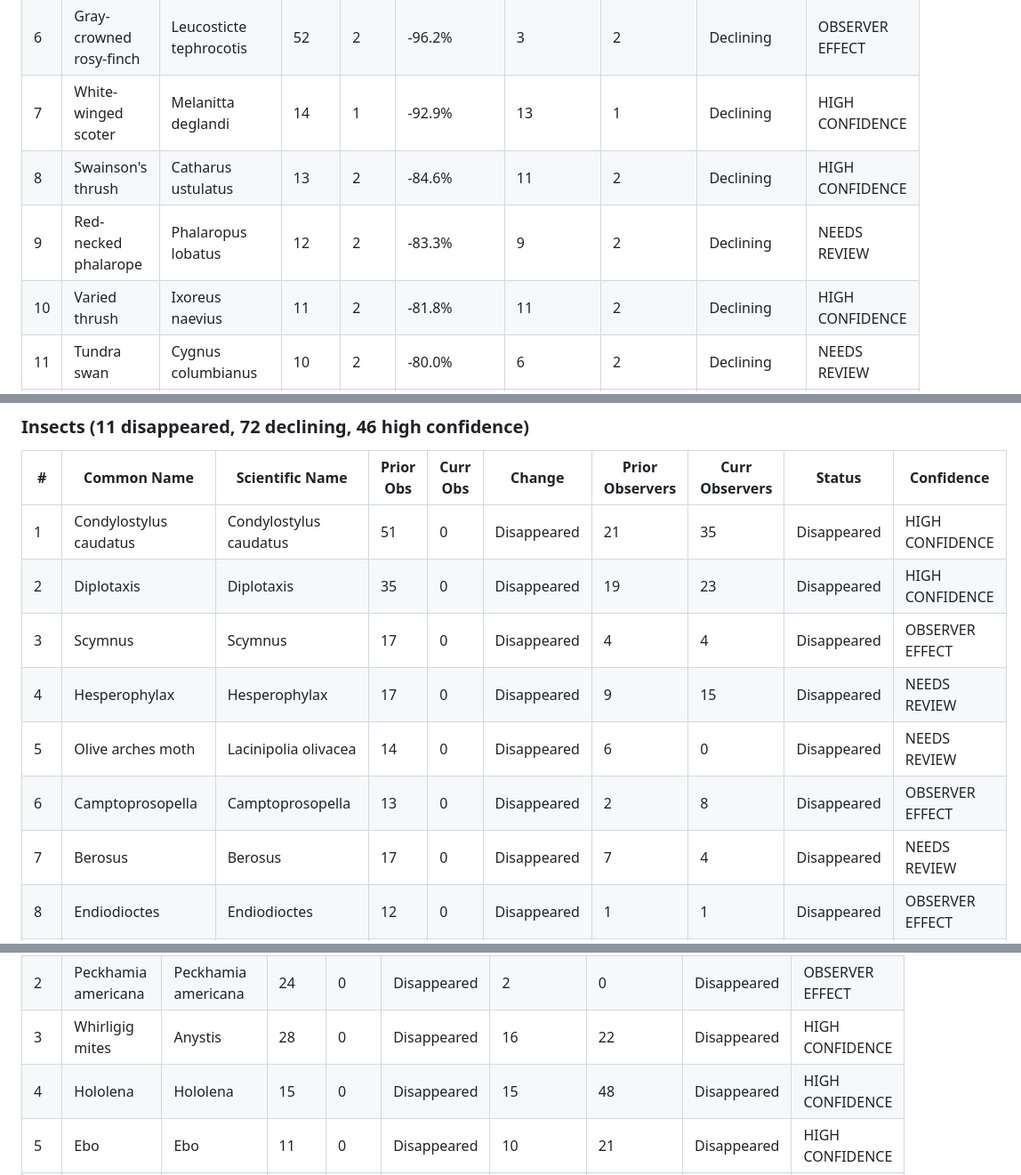
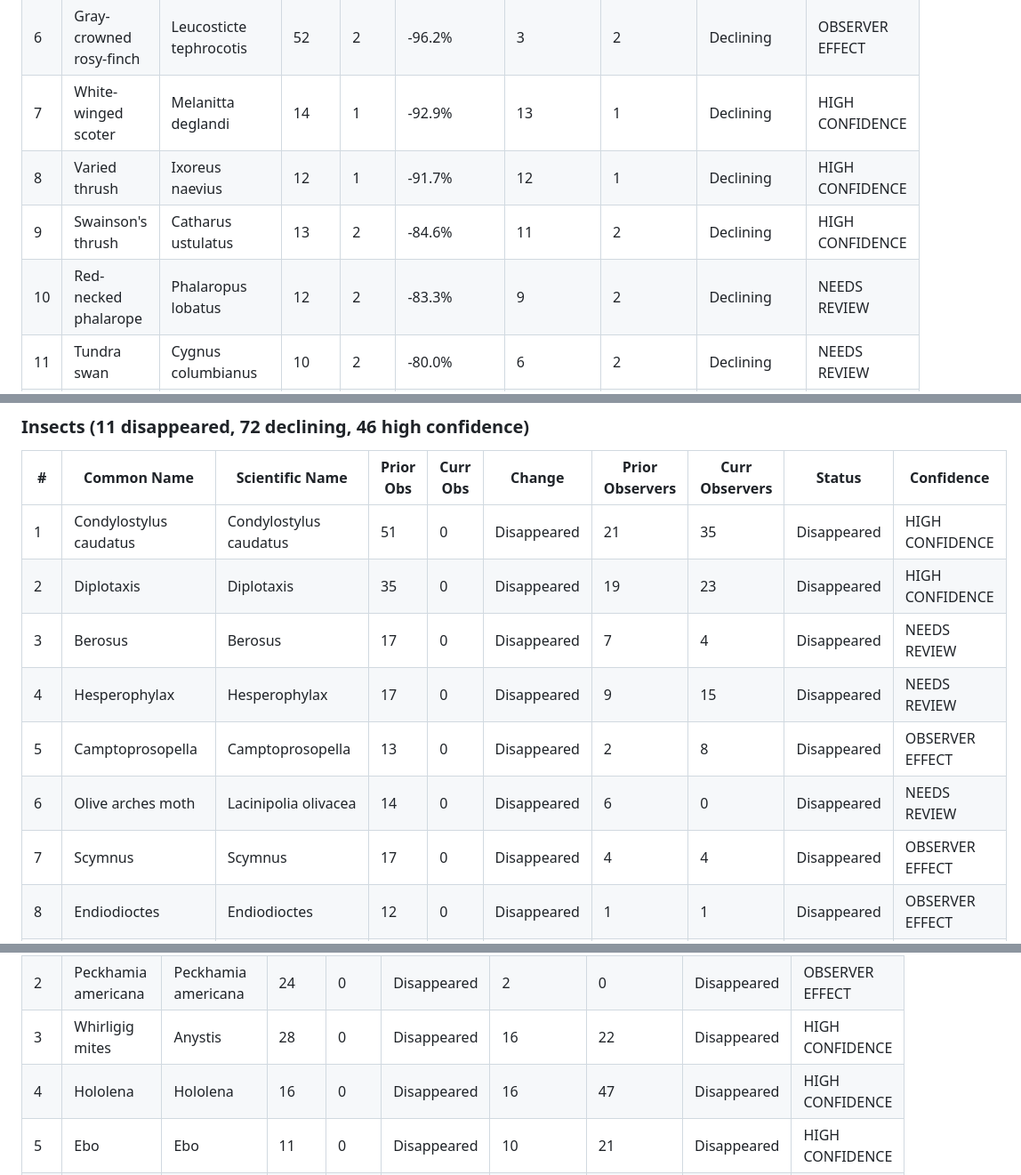
Before and after one commit to kellyandrewb-blip/front-range-wildlife, a Markdown page: reports/declining_species.md, 3 parts joined by grey strips. Shown at 89% size. Drawn GitHub-style.

```diff
--- a/reports/declining_species.md
+++ b/reports/declining_species.md
@@ -52,9 +52,9 @@ Species are ranked within each group by severity of decline (worst first).
 |   5 | Black rosy-finch              | Leucosticte atrata         |          62 |          1 | -98.4%      |                 2 |                1 | Declining   | OBSERVER EFFECT |
 |   6 | Gray-crowned rosy-finch       | Leucosticte tephrocotis    |          52 |          2 | -96.2%      |                 3 |                2 | Declining   | OBSERVER EFFECT |
 |   7 | White-winged scoter           | Melanitta deglandi         |          14 |          1 | -92.9%      |                13 |                1 | Declining   | HIGH CONFIDENCE |
-|   8 | Swainson's thrush             | Catharus ustulatus         |          13 |          2 | -84.6%      |                11 |                2 | Declining   | HIGH CONFIDENCE |
-|   9 | Red-necked phalarope          | Phalaropus lobatus         |          12 |          2 | -83.3%      |                 9 |                2 | Declining   | NEEDS REVIEW    |
-|  10 | Varied thrush                 | Ixoreus naevius            |          11 |          2 | -81.8%      |                11 |                2 | Declining   | HIGH CONFIDENCE |
+|   8 | Varied thrush                 | Ixoreus naevius            |          12 |          1 | -91.7%      |                12 |                1 | Declining   | HIGH CONFIDENCE |
+|   9 | Swainson's thrush             | Catharus ustulatus         |          13 |          2 | -84.6%      |                11 |                2 | Declining   | HIGH CONFIDENCE |
+|  10 | Red-necked phalarope          | Phalaropus lobatus         |          12 |          2 | -83.3%      |                 9 |                2 | Declining   | NEEDS REVIEW    |
 |  11 | Tundra swan                   | Cygnus columbianus         |          10 |          2 | -80.0%      |                 6 |                2 | Declining   | NEEDS REVIEW    |
 |  12 | Northern shrike               | Lanius borealis            |          37 |          9 | -75.7%      |                25 |                8 | Declining   | HIGH CONFIDENCE |
 |  13 | Cassin's finch                | Haemorhous cassinii        |          17 |          5 | -70.6%      |                11 |                5 | Declining   | HIGH CONFIDENCE |
@@ -78,11 +78,11 @@ Species are ranked within each group by severity of decline (worst first).
 |-----|---------------------------------------|--------------------------------|-------------|------------|-------------|-------------------|------------------|-------------|-----------------|
 |   1 | Condylostylus caudatus                | Condylostylus caudatus         |          51 |          0 | Disappeared |                21 |               35 | Disappeared | HIGH CONFIDENCE |
 |   2 | Diplotaxis                            | Diplotaxis                     |          35 |          0 | Disappeared |                19 |               23 | Disappeared | HIGH CONFIDENCE |
-|   3 | Scymnus                               | Scymnus                        |          17 |          0 | Disappeared |                 4 |                4 | Disappeared | OBSERVER EFFECT |
+|   3 | Berosus                               | Berosus                        |          17 |          0 | Disappeared |                 7 |                4 | Disappeared | NEEDS REVIEW    |
 |   4 | Hesperophylax                         | Hesperophylax                  |          17 |          0 | Disappeared |                 9 |               15 | Disappeared | NEEDS REVIEW    |
-|   5 | Olive arches moth                     | Lacinipolia olivacea           |          14 |          0 | Disappeared |                 6 |                0 | Disappeared | NEEDS REVIEW    |
-|   6 | Camptoprosopella                      | Camptoprosopella               |          13 |          0 | Disappeared |                 2 |                8 | Disappeared | OBSERVER EFFECT |
-|   7 | Berosus                               | Berosus                        |          17 |          0 | Disappeared |                 7 |                4 | Disappeared | NEEDS REVIEW    |
+|   5 | Camptoprosopella                      | Camptoprosopella               |          13 |          0 | Disappeared |                 2 |                8 | Disappeared | OBSERVER EFFECT |
+|   6 | Olive arches moth                     | Lacinipolia olivacea           |          14 |          0 | Disappeared |                 6 |                0 | Disappeared | NEEDS REVIEW    |
+|   7 | Scymnus                               | Scymnus                        |          17 |          0 | Disappeared |                 4 |                4 | Disappeared | OBSERVER EFFECT |
 |   8 | Endiodioctes                          | Endiodioctes                   |          12 |          0 | Disappeared |                 1 |                1 | Disappeared | OBSERVER EFFECT |
 |   9 | Elm leaftier moth                     | Canarsia ulmiarrosorella       |          10 |          0 | Disappeared |                 2 |                0 | Disappeared | OBSERVER EFFECT |
 |  10 | Geranomyia                            | Geranomyia                     |          10 |          0 | Disappeared |                 3 |                0 | Disappeared | OBSERVER EFFECT |
@@ -227,7 +227,7 @@ Species are ranked within each group by severity of decline (worst first).
 |   1 | Grass spiders              | Agelenopsis           |         175 |          0 | Disappeared |               133 |              169 | Disappeared | HIGH CONFIDENCE |
 |   2 | Peckhamia americana        | Peckhamia americana   |          24 |          0 | Disappeared |                 2 |                0 | Disappeared | OBSERVER EFFECT |
 |   3 | Whirligig mites            | Anystis               |          28 |          0 | Disappeared |                16 |               22 | Disappeared | HIGH CONFIDENCE |
-|   4 | Hololena                   | Hololena              |          15 |          0 | Disappeared |                15 |               48 | Disappeared | HIGH CONFIDENCE |
+|   4 | Hololena                   | Hololena              |          16 |          0 | Disappeared |                16 |               47 | Disappeared | HIGH CONFIDENCE |
 |   5 | Ebo                        | Ebo                   |          11 |          0 | Disappeared |                10 |               21 | Disappeared | HIGH CONFIDENCE |
 |   6 | Pelegrina sabinema         | Pelegrina sabinema    |          24 |          1 | -95.8%      |                 3 |                1 | Declining   | OBSERVER EFFECT |
 |   7 | Pelegrina arizonensis      | Pelegrina arizonensis |          17 |          4 | -76.5%      |                 5 |                3 | Declining   | NEEDS REVIEW    |
```
Also changed, not shown: other parts of reports/declining_species.md (+53 -34 lines).
